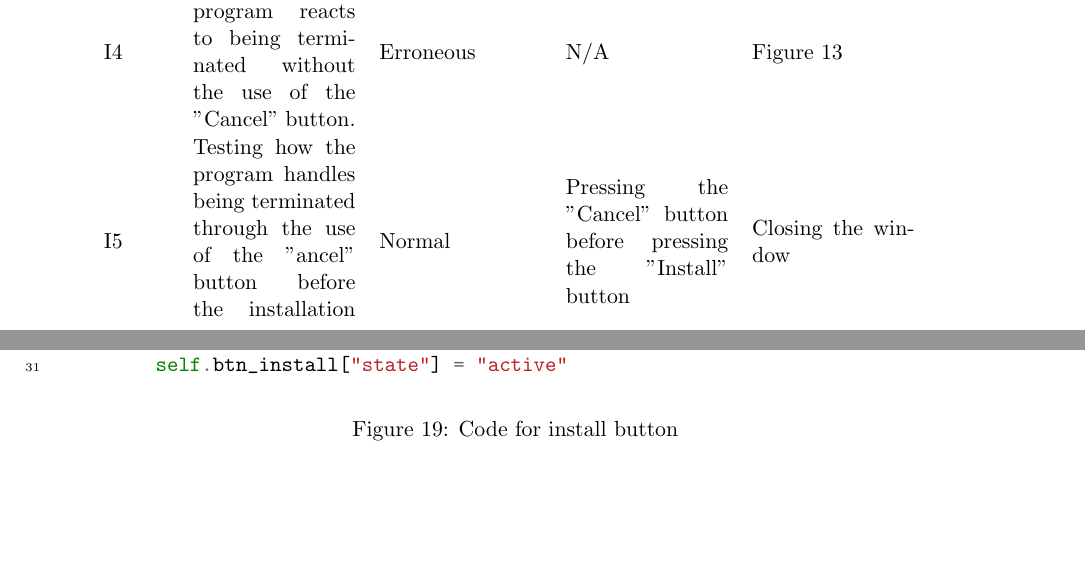
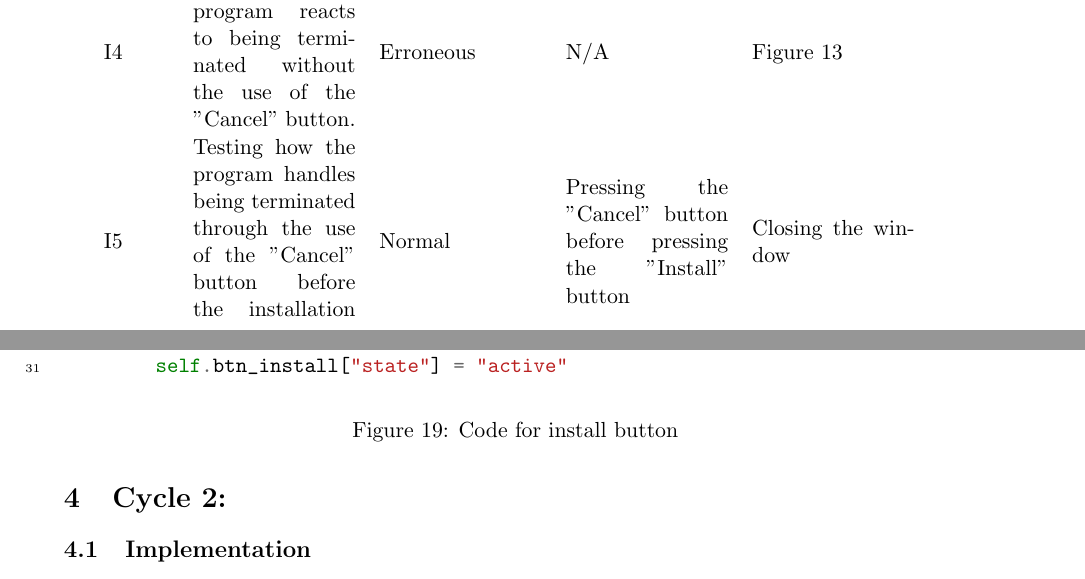
Before and after one commit to nathan-tat/cs_nea_2025, a LaTeX document (latex/main.tex): two parts of pages 16 and 20 of 22, joined at a grey line, cut so that both start at the same text, the shorter picture padded with empty space. Compiled offline with pdfLaTeX.

Commit message:
Cycle 2 started

```diff
--- a/latex/main.tex
+++ b/latex/main.tex
@@ -581,7 +581,7 @@
                     I2 & Testing input validation for directories. & Erroneous & "C:\textbackslash{}Users\textbackslash{}Lilly\textbackslash{}nathan\textbackslash{}fake", any non-existing directory. & \autoref{fig:installer_ui_design_directory_error} \\
                     I3 & Testing how the program handles the directory being deleted/altered during the installation process. & Boundary & "C:\textbackslash{}Users\textbackslash{}Lilly\textbackslash{}nathan\textbackslash{}testI3", any existing directory. & \autoref{fig:installer_ui_design_other_error} \\
                     I4 & Testing how the program reacts to being terminated without the use of the "Cancel" button. & Erroneous & N/A & \autoref{fig:installer_ui_design_unsafe_exit_c1} \\
-                    I5 & Testing how the program handles being terminated through the use of the "ancel" button before the installation process & Normal & Pressing the "Cancel" button before pressing the "Install" button & Closing the window \\
+                    I5 & Testing how the program handles being terminated through the use of the "Cancel" button before the installation process & Normal & Pressing the "Cancel" button before pressing the "Install" button & Closing the window \\
                     I6 & Testing how the program handles being terminated through the use of the "Cancel" button after the installation process & Normal & Pressing the "Cancel" button after pressing the "Install" button & Closing the window \\
                     \end{tabular}
                     \caption{Test data (not actually finished)}
@@ -862,5 +861,10 @@ def install_requirements(url: str) -> None:
             \subsubsection{Opener}
                 This code isn't finished yet.
 
+    \pagebreak
+    \section{Cycle 2:}
+        \subsection{Implementation}
+
+
 
 \end{document}
```
Also changed, not shown: latex/todo.txt (+4 -0 lines), latex/main.tex (1 more changed lines).
